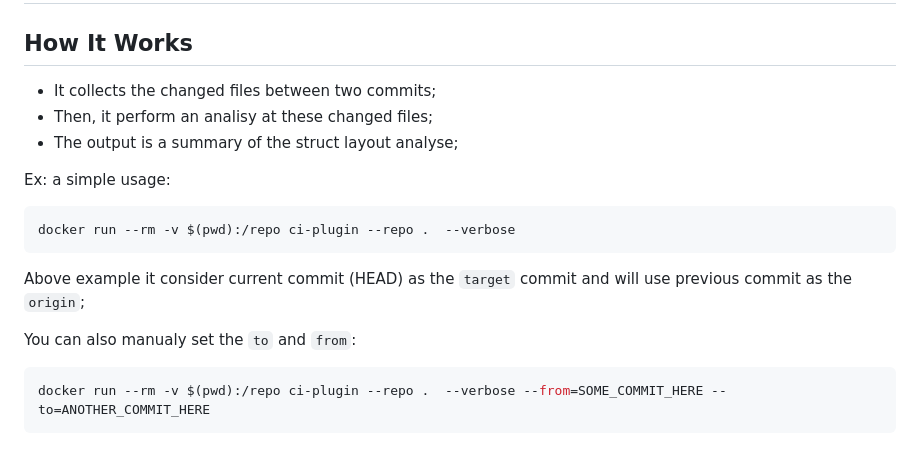
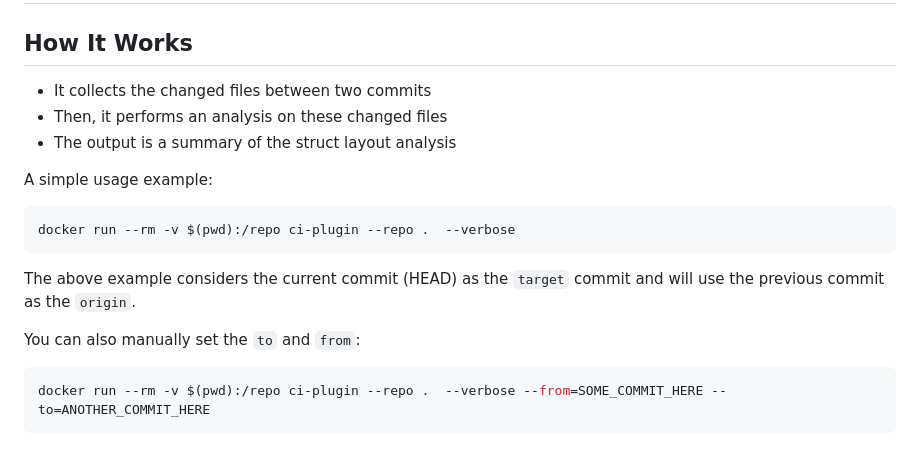
Before and after one commit to buarki/viztruct, a Markdown page: cmd/ci-plugin/README.md, the part around the change. Rendered like a GitHub page.

````diff
--- a/cmd/ci-plugin/README.md
+++ b/cmd/ci-plugin/README.md
@@ -2,19 +2,19 @@
 
 ## How It Works
 
-- It collects the changed files between two commits;
-- Then, it perform an analisy at these changed files;
-- The output is a summary of the struct layout analyse;
+- It collects the changed files between two commits
+- Then, it performs an analysis on these changed files
+- The output is a summary of the struct layout analysis
 
-Ex: a simple usage:
+A simple usage example:
 
 ```sh
 docker run --rm -v $(pwd):/repo ci-plugin --repo .  --verbose
 ```
 
-Above example it consider current commit (HEAD) as the `target` commit and will use previous commit as the `origin`;
+The above example considers the current commit (HEAD) as the `target` commit and will use the previous commit as the `origin`.
 
-You can also manualy set the `to` and `from`:
+You can also manually set the `to` and `from`:
 ```sh
 docker run --rm -v $(pwd):/repo ci-plugin --repo .  --verbose --from=SOME_COMMIT_HERE --to=ANOTHER_COMMIT_HERE
 ```
````
Also changed, not shown: README.md (+11 -13 lines), docs/demo.gif, 4 other files.
